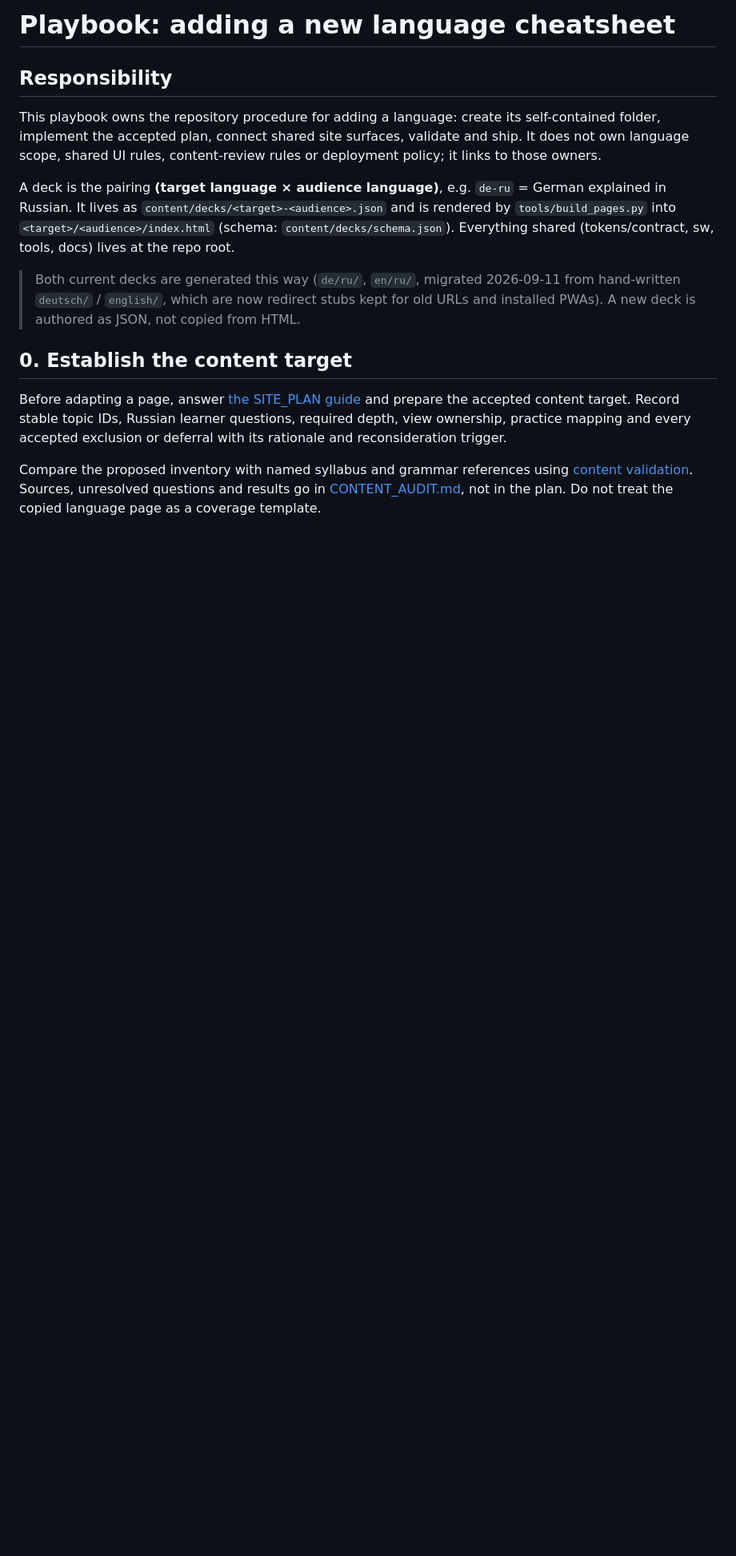
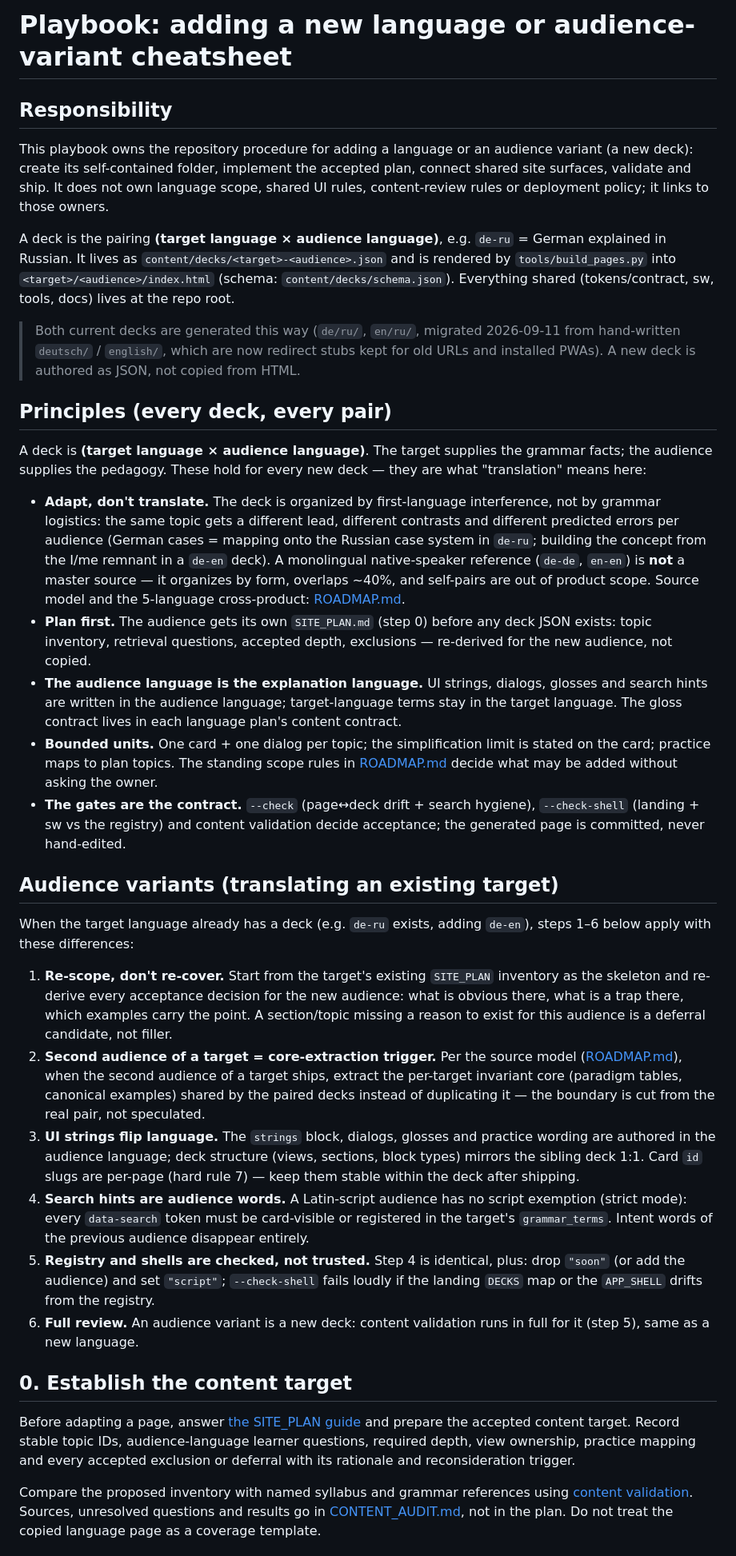
Before and after one commit to andkirby/learn-language-cheat-sheet, a Markdown page: docs/ADD_LANGUAGE.md, the part around the change. Shown at 80% size. Drawn GitHub-style; blank space fills up the shorter version.

Commit message:
docs(playbook): universal audience-variant (translation) path + principles
- Principles section: adapt-don't-translate, plan-first, audience language
  as explanation language, bounded units, gates as the contract
- Audience-variants section: re-scope don't re-cover, second-audience
  core-extraction trigger, UI strings flip, strict search mode for
  Latin-script audiences, full review
- Step 0: learner questions are audience-language, not Russian
- AGENTS.md map row now names audience variants

```diff
--- a/docs/ADD_LANGUAGE.md
+++ b/docs/ADD_LANGUAGE.md
@@ -1,11 +1,12 @@
-# Playbook: adding a new language cheatsheet
+# Playbook: adding a new language or audience-variant cheatsheet
 
 ## Responsibility
 
-This playbook owns the repository procedure for adding a language: create its
-self-contained folder, implement the accepted plan, connect shared site
-surfaces, validate and ship. It does not own language scope, shared UI rules,
-content-review rules or deployment policy; it links to those owners.
+This playbook owns the repository procedure for adding a language or an
+audience variant (a new deck): create its self-contained folder, implement
+the accepted plan, connect shared site surfaces, validate and ship. It does
+not own language scope, shared UI rules, content-review rules or deployment
+policy; it links to those owners.
 
 A deck is the pairing **(target language × audience language)**, e.g.
 `de-ru` = German explained in Russian. It lives as
@@ -19,12 +20,74 @@ docs) lives at the repo root.
 > stubs kept for old URLs and installed PWAs). A new deck is authored as JSON,
 > not copied from HTML.
 
+## Principles (every deck, every pair)
+
+A deck is **(target language × audience language)**. The target supplies the
+grammar facts; the audience supplies the pedagogy. These hold for every new
+deck — they are what "translation" means here:
+
+- **Adapt, don't translate.** The deck is organized by first-language
+  interference, not by grammar logistics: the same topic gets a different
+  lead, different contrasts and different predicted errors per audience
+  (German cases = mapping onto the Russian case system in `de-ru`; building
+  the concept from the I/me remnant in a `de-en` deck). A monolingual
+  native-speaker reference (`de-de`, `en-en`) is **not** a master source —
+  it organizes by form, overlaps ~40%, and self-pairs are out of product
+  scope. Source model and the 5-language cross-product: [ROADMAP.md](../ROADMAP.md).
+- **Plan first.** The audience gets its own `SITE_PLAN.md` (step 0) before
+  any deck JSON exists: topic inventory, retrieval questions, accepted
+  depth, exclusions — re-derived for the new audience, not copied.
+- **The audience language is the explanation language.** UI strings,
+  dialogs, glosses and search hints are written in the audience language;
+  target-language terms stay in the target language. The gloss contract
+  lives in each language plan's content contract.
+- **Bounded units.** One card + one dialog per topic; the simplification
+  limit is stated on the card; practice maps to plan topics. The standing
+  scope rules in [ROADMAP.md](../ROADMAP.md) decide what may be added
+  without asking the owner.
+- **The gates are the contract.** `--check` (page↔deck drift + search
+  hygiene), `--check-shell` (landing + sw vs the registry) and content
+  validation decide acceptance; the generated page is committed, never
+  hand-edited.
+
+## Audience variants (translating an existing target)
+
+When the target language already has a deck (e.g. `de-ru` exists, adding
+`de-en`), steps 1–6 below apply with these differences:
+
+1. **Re-scope, don't re-cover.** Start from the target's existing
+   `SITE_PLAN` inventory as the skeleton and re-derive every acceptance
+   decision for the new audience: what is obvious there, what is a trap
+   there, which examples carry the point. A section/topic missing a reason
+   to exist for this audience is a deferral candidate, not filler.
+2. **Second audience of a target = core-extraction trigger.** Per the
+   source model ([ROADMAP.md](../ROADMAP.md)), when the second audience of
+   a target ships, extract the per-target invariant core (paradigm tables,
+   canonical examples) shared by the paired decks instead of duplicating
+   it — the boundary is cut from the real pair, not speculated.
+3. **UI strings flip language.** The `strings` block, dialogs, glosses and
+   practice wording are authored in the audience language; deck structure
+   (views, sections, block types) mirrors the sibling deck 1:1. Card `id`
+   slugs are per-page (hard rule 7) — keep them stable within the deck
+   after shipping.
+4. **Search hints are audience words.** A Latin-script audience has no
+   script exemption (strict mode): every `data-search` token must be
+   card-visible or registered in the target's `grammar_terms`. Intent
+   words of the previous audience disappear entirely.
+5. **Registry and shells are checked, not trusted.** Step 4 is identical,
+   plus: drop `"soon"` (or add the audience) and set `"script"`;
+   `--check-shell` fails loudly if the landing `DECKS` map or the
+   `APP_SHELL` drifts from the registry.
+6. **Full review.** An audience variant is a new deck: content validation
+   runs in full for it (step 5), same as a new language.
+
 ## 0. Establish the content target
 
 Before adapting a page, answer [the SITE_PLAN guide](SITE_PLAN_GUIDE.md) and
-prepare the accepted content target. Record stable topic IDs, Russian
-learner questions, required depth, view ownership, practice mapping and every
-accepted exclusion or deferral with its rationale and reconsideration trigger.
+prepare the accepted content target. Record stable topic IDs,
+audience-language learner questions, required depth, view ownership,
+practice mapping and every accepted exclusion or deferral with its
+rationale and reconsideration trigger.
 
 Compare the proposed inventory with named syllabus and grammar references
 using [content validation](CONTENT_VALIDATION.md). Sources, unresolved
```
Also changed, not shown: AGENTS.md (+1 -1 lines).
